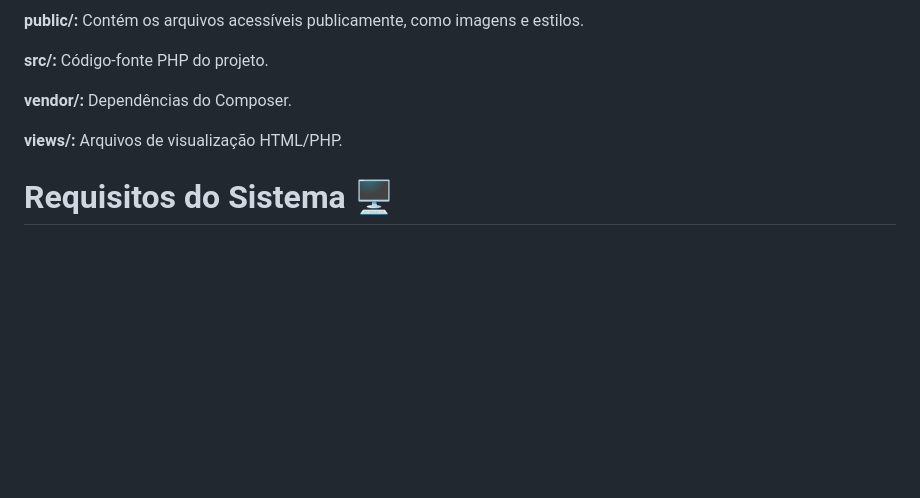
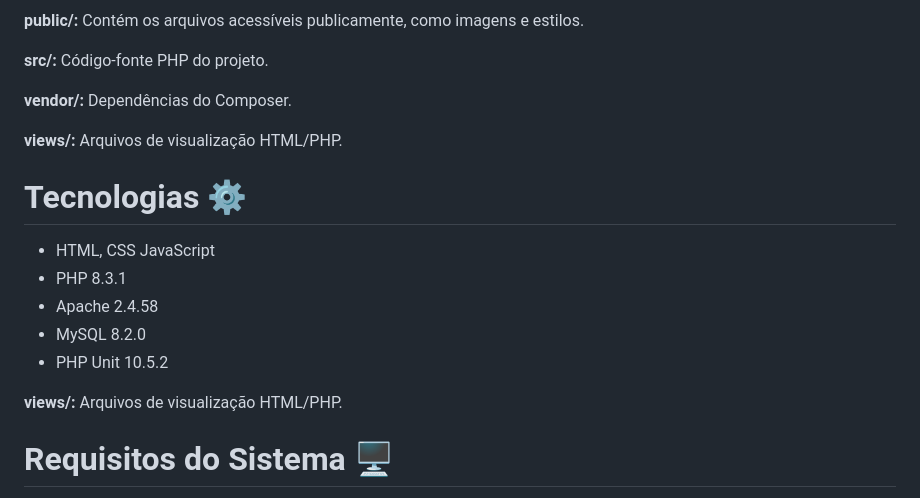
Before and after one commit to NathanMarques2001/Movie-Match, a Markdown page: README.md, the part around the change. Drawn GitHub-style; blank space fills up the shorter version.

```diff
--- a/README.md
+++ b/README.md
@@ -71,6 +71,16 @@ Inicie o servidor e acesse o projeto através do navegador.
 
 **views/:** Arquivos de visualização HTML/PHP.
 
+# Tecnologias ⚙️
+
+- HTML, CSS JavaScript
+- PHP 8.3.1
+- Apache 2.4.58
+- MySQL 8.2.0
+- PHP Unit 10.5.2
+
+**views/:** Arquivos de visualização HTML/PHP.
+
 # Requisitos do Sistema 🖥️
 
 - PHP 7.0 ou superior.
```
